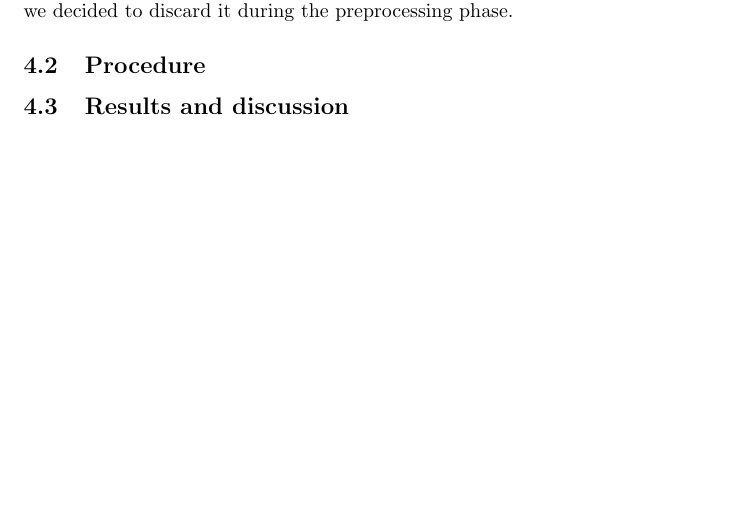
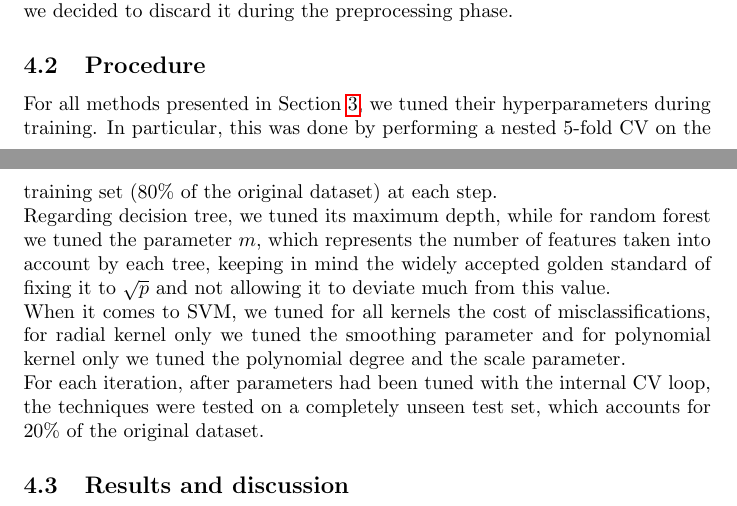
Before and after one commit to lorenzobasile/ml_project, a LaTeX document (report/report.tex): part of page 2 of 3 before the commit and two parts of pages 2 and 3 of 4 after it, the two joined at a grey line, cut so that both start at the same text, the shorter picture padded with empty space. Compiled offline with pdfLaTeX.

Commit message:
aggiunta bozza per procedure

```diff
--- a/report/report.tex
+++ b/report/report.tex
@@ -83,6 +83,10 @@ The dataset used for solving this leaf identification problem is made up of 360
 \\Finally, the attribute "Specimen Number" represent an index that catalogues all the leaves that belong to a given species. For that reason we thought that this variable was not a useful predictor for our classifier and, as consequence, we decided to discard it during the preprocessing phase.
 
 \subsection{Procedure}
+For all methods presented in Section \ref{3}, we tuned their hyperparameters during training. In particular, this was done by performing a nested 5-fold CV on the training set (80\% of the original dataset) at each step.
+\\Regarding decision tree, we tuned its maximum depth, while for random forest we tuned the parameter $m$, which represents the number of features taken into account by each tree, keeping in mind the widely accepted golden standard of fixing it to $\sqrt{p}$ and not allowing it to deviate much from this value.
+\\When it comes to SVM, we tuned for all kernels the cost of misclassifications, for radial kernel only we tuned the smoothing parameter and for polynomial kernel only we tuned the polynomial degree and the scale parameter.
+\\For each iteration, after parameters had been tuned with the internal CV loop, the techniques were tested on a completely unseen test set, which accounts for 20\% of the original dataset.
 
 \subsection{Results and discussion}
 
```
Also changed, not shown: report/report.tex (4 more changed lines).
